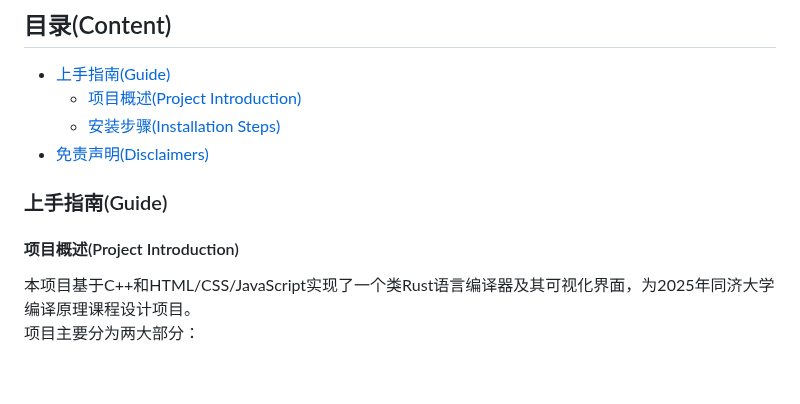
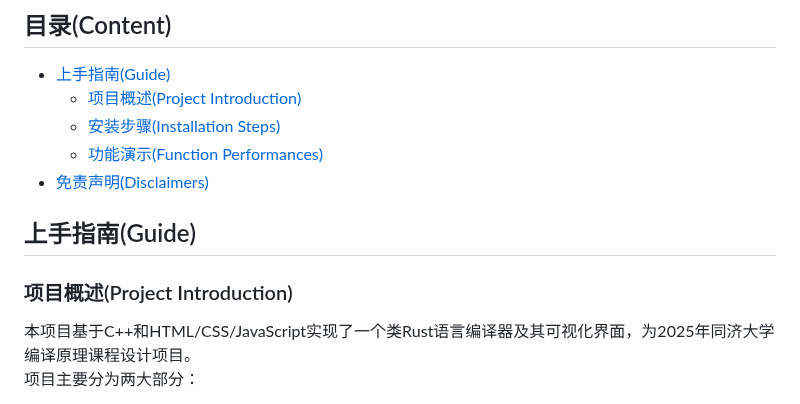
Before and after one commit to RaraCai/Rust-like-Compiler, a Markdown page: README.md, the part around one of its changes. Rendered like a GitHub page; blank space fills up the shorter version.

```diff
--- a/README.md
+++ b/README.md
@@ -14,11 +14,12 @@ Rust-like Compiler: lexical analyzer, parser, sematic analyzer and object code g
 - [上手指南(Guide)](#上手指南guide)
   - [项目概述(Project Introduction)](#项目概述project-introduction)
   - [安装步骤(Installation Steps)](#安装步骤installation-steps)
+  - [功能演示(Function Performances)](#功能演示function-performances)
 - [免责声明(Disclaimers)](#免责声明disclaimers)
 
-### 上手指南(Guide)
+## 上手指南(Guide)
 
-#### 项目概述(Project Introduction)
+### 项目概述(Project Introduction)
 本项目基于C++和HTML/CSS/JavaScript实现了一个类Rust语言编译器及其可视化界面，为2025年同济大学编译原理课程设计项目。
 项目主要分为两大部分：
 - 后端部分`/backend`为编译过程的实现，主要包括词法分析器`LexicalAnalyzer`（一遍扫描，作为语法分析器的子程序）、语法分析器`Parser`（采用LR1语法分析）、语义分析器`SemanticAnalyzer`（一遍扫描，作为语法分析器的子程序）、基本块划分器`BlockDivider`和目标代码生成器`Code Generator`五大核心模块的C++后端实现。用户可以直接通过终端运行的方式查看**文字化的编译结果**。
```
Also changed, not shown: other parts of README.md (+12 -4 lines).
